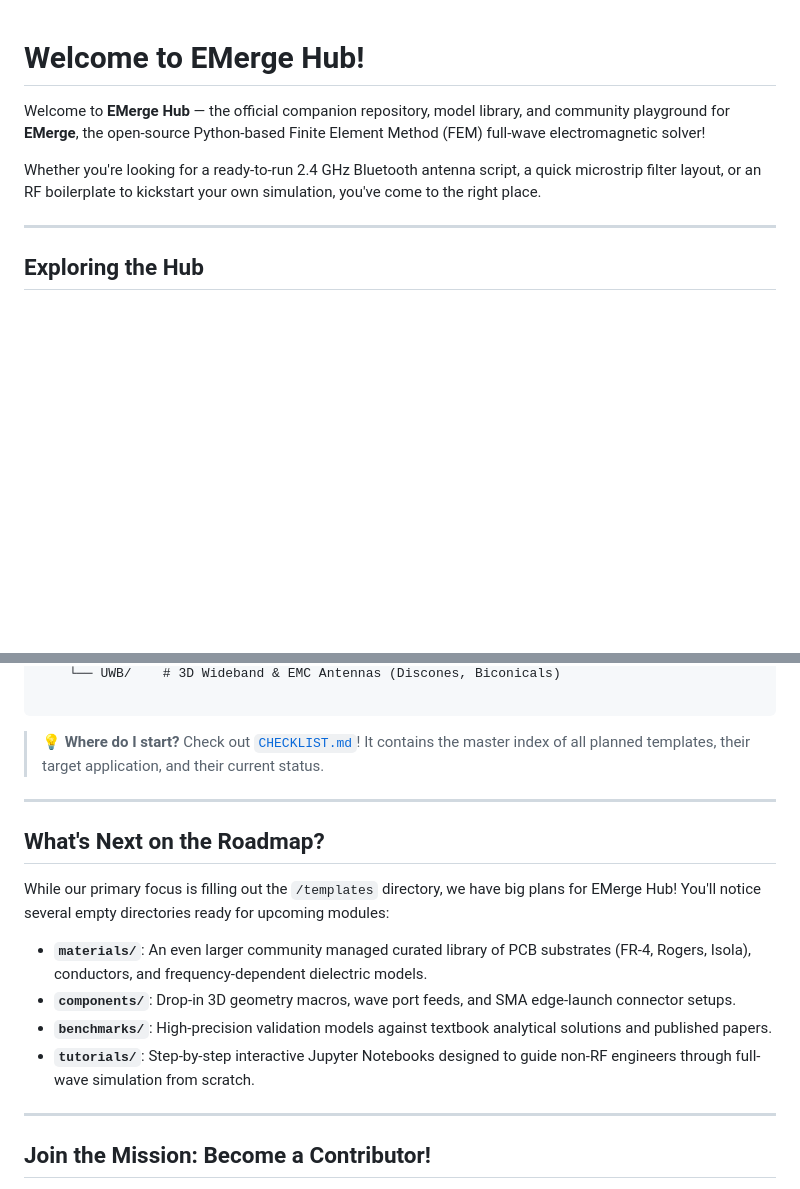
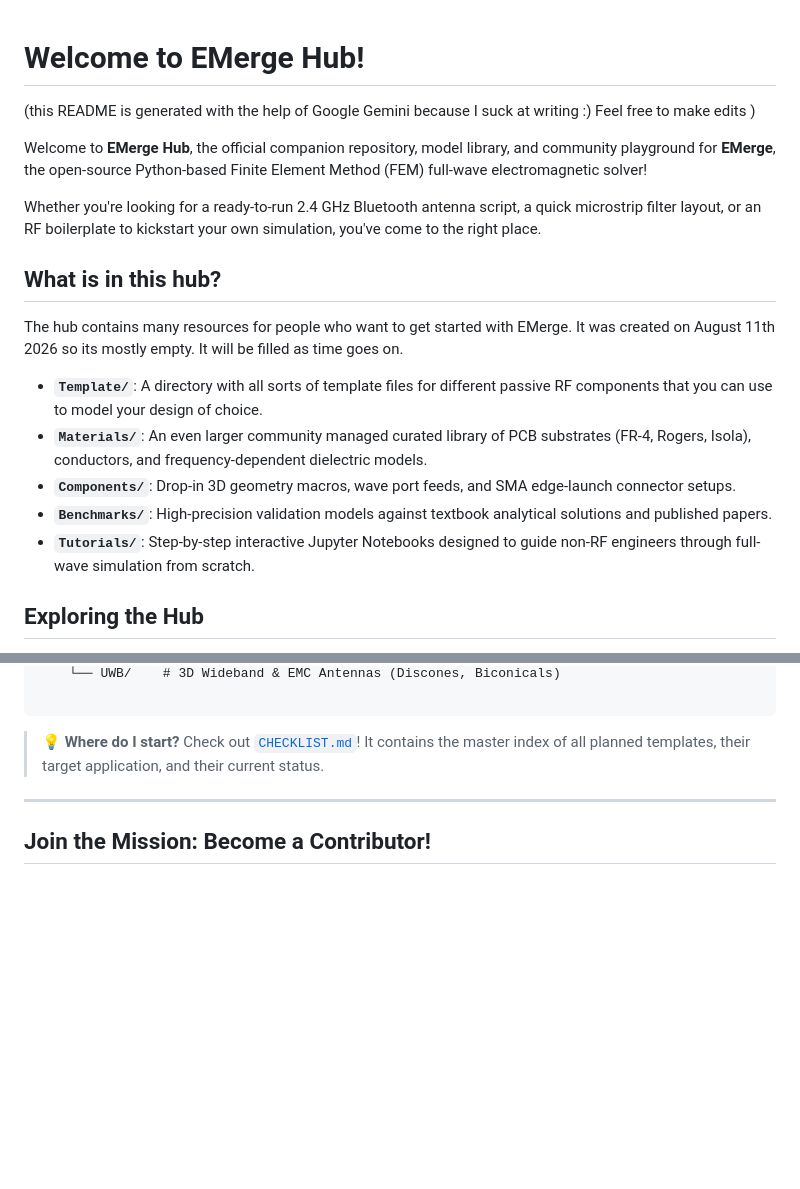
Before and after one commit to FennisRobert/EMerge-hub, a Markdown page: README.md, 2 parts joined by grey strips. Rendered like a GitHub page; blank space fills up the shorter version.

Commit message:
forgot a save sorry

````diff
--- a/README.md
+++ b/README.md
@@ -1,10 +1,18 @@
 # Welcome to EMerge Hub!
+(this README is generated with the help of Google Gemini because I suck at writing :) Feel free to make edits )
 
-Welcome to **EMerge Hub** — the official companion repository, model library, and community playground for **EMerge**, the open-source Python-based Finite Element Method (FEM) full-wave electromagnetic solver!
+Welcome to **EMerge Hub**,  the official companion repository, model library, and community playground for **EMerge**, the open-source Python-based Finite Element Method (FEM) full-wave electromagnetic solver!
 
 Whether you're looking for a ready-to-run 2.4 GHz Bluetooth antenna script, a quick microstrip filter layout, or an RF boilerplate to kickstart your own simulation, you've come to the right place.
 
----
+## What is in this hub?
+The hub contains many resources for people who want to get started with EMerge. It was created on August 11th 2026 so its mostly empty. It will be filled as time goes on.
+* **`Template/`**: A directory with all sorts of template files for different passive RF components that you can use to model your design of choice.
+* **`Materials/`**: An even larger community managed curated library of PCB substrates (FR-4, Rogers, Isola), conductors, and frequency-dependent dielectric models.
+* **`Components/`**: Drop-in 3D geometry macros, wave port feeds, and SMA edge-launch connector setups.
+* **`Benchmarks/`**: High-precision validation models against textbook analytical solutions and published papers.
+* **`Tutorials/`**: Step-by-step interactive Jupyter Notebooks designed to guide non-RF engineers through full-wave simulation from scratch.
+
 
 ## Exploring the Hub
 
@@ -32,17 +40,6 @@ templates/
 ```
 
 > 💡 **Where do I start?** Check out [`CHECKLIST.md`](https://www.google.com/search?q=CHECKLIST.md)! It contains the master index of all planned templates, their target application, and their current status.
-
----
-
-## What's Next on the Roadmap?
-
-While our primary focus is filling out the `/templates` directory, we have big plans for EMerge Hub! You'll notice several empty directories ready for upcoming modules:
-
-* **`materials/`**: An even larger community managed curated library of PCB substrates (FR-4, Rogers, Isola), conductors, and frequency-dependent dielectric models.
-* **`components/`**: Drop-in 3D geometry macros, wave port feeds, and SMA edge-launch connector setups.
-* **`benchmarks/`**: High-precision validation models against textbook analytical solutions and published papers.
-* **`tutorials/`**: Step-by-step interactive Jupyter Notebooks designed to guide non-RF engineers through full-wave simulation from scratch.
 
 ---
 
````
